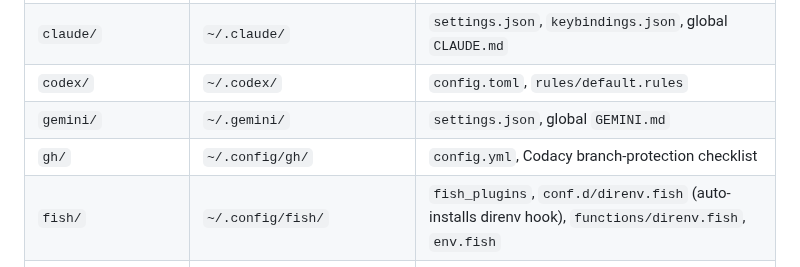
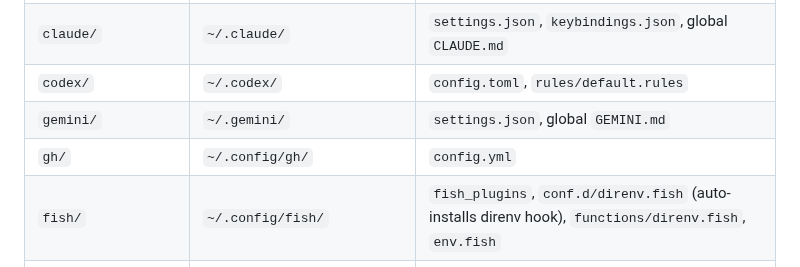
Before and after one commit to kairin/000-dotfiles, a Markdown page: README.md, the part around the change. GitHub-like rendering.

```diff
--- a/README.md
+++ b/README.md
@@ -194,7 +194,7 @@ A good dotfiles repo should:
 | `claude/` | `~/.claude/` | `settings.json`, `keybindings.json`, global `CLAUDE.md` |
 | `codex/` | `~/.codex/` | `config.toml`, `rules/default.rules` |
 | `gemini/` | `~/.gemini/` | `settings.json`, global `GEMINI.md` |
-| `gh/` | `~/.config/gh/` | `config.yml`, Codacy branch-protection checklist |
+| `gh/` | `~/.config/gh/` | `config.yml` |
 | `fish/` | `~/.config/fish/` | `fish_plugins`, `conf.d/direnv.fish` (auto-installs direnv hook), `functions/direnv.fish`, `env.fish` |
 | `git/` | `~/.config/git/` | `config` |
 | `dotfiles_tools/` | — | Python validation/setup CLI (`python -m dotfiles_tools …`) |
```
Also changed, not shown: docs/codacy-branch-protection.md (renamed from gh/codacy-branch-protection.md, +11 -4 lines), docs/codacy-coverage-rollout.md (+1 -1 lines).
